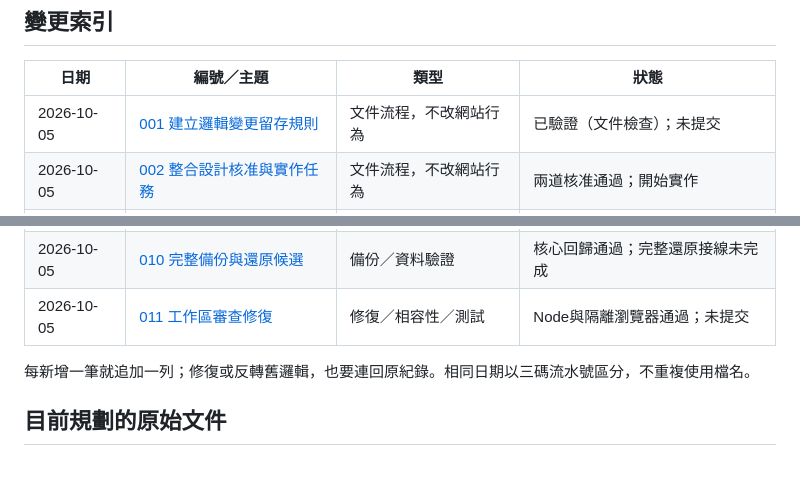
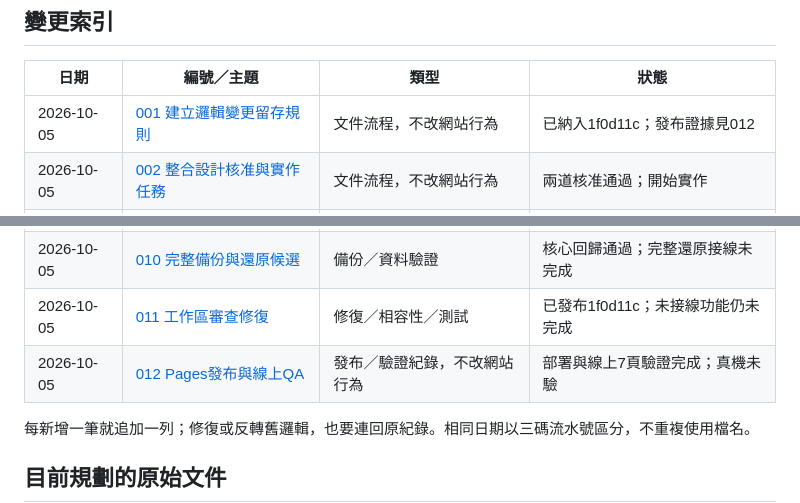
Before and after one commit to liangzhongyi-code/Language-learning, a Markdown page: docs/logic-changes/README.md, 2 parts joined by grey strips. GitHub-like rendering; blank space fills up the shorter version.

```diff
--- a/docs/logic-changes/README.md
+++ b/docs/logic-changes/README.md
@@ -8,7 +8,7 @@
 
 | 日期 | 編號／主題 | 類型 | 狀態 |
 |---|---|---|---|
-| 2026-10-05 | [001 建立邏輯變更留存規則](2026-10-05-001-documentation-policy.md) | 文件流程，不改網站行為 | 已驗證（文件檢查）；未提交 |
+| 2026-10-05 | [001 建立邏輯變更留存規則](2026-10-05-001-documentation-policy.md) | 文件流程，不改網站行為 | 已納入1f0d11c；發布證據見012 |
 | 2026-10-05 | [002 整合設計核准與實作任務](2026-10-05-002-implementation-tasks.md) | 文件流程，不改網站行為 | 兩道核准通過；開始實作 |
 | 2026-10-05 | [003 學習資料驗證](2026-10-05-003-learning-schema.md) | 資料契約 | 實作中 |
 | 2026-10-05 | [004 固定學習日](2026-10-05-004-study-day.md) | 日界／時區 | 定向23項通過；未接UI |
@@ -18,7 +18,8 @@
 | 2026-10-05 | [008 每日計畫與跨日續答](2026-10-05-008-daily-plan-session.md) | 排程／修復 | 核心回歸通過；未接UI |
 | 2026-10-05 | [009 逐題事件與能力隔離](2026-10-05-009-review-event-isolation.md) | 事件／排程 | 核心回歸通過；未接交易提交 |
 | 2026-10-05 | [010 完整備份與還原候選](2026-10-05-010-learning-backup-restore.md) | 備份／資料驗證 | 核心回歸通過；完整還原接線未完成 |
-| 2026-10-05 | [011 工作區審查修復](2026-10-05-011-review-fixes.md) | 修復／相容性／測試 | Node與隔離瀏覽器通過；未提交 |
+| 2026-10-05 | [011 工作區審查修復](2026-10-05-011-review-fixes.md) | 修復／相容性／測試 | 已發布1f0d11c；未接線功能仍未完成 |
+| 2026-10-05 | [012 Pages發布與線上QA](2026-10-05-012-pages-qa.md) | 發布／驗證紀錄，不改網站行為 | 部署與線上7頁驗證完成；真機未驗 |
 
 每新增一筆就追加一列；修復或反轉舊邏輯，也要連回原紀錄。相同日期以三碼流水號區分，不重複使用檔名。
 
```
Also changed, not shown: docs/logic-changes/2026-10-05-012-pages-qa.md (added, +49 -0 lines).
